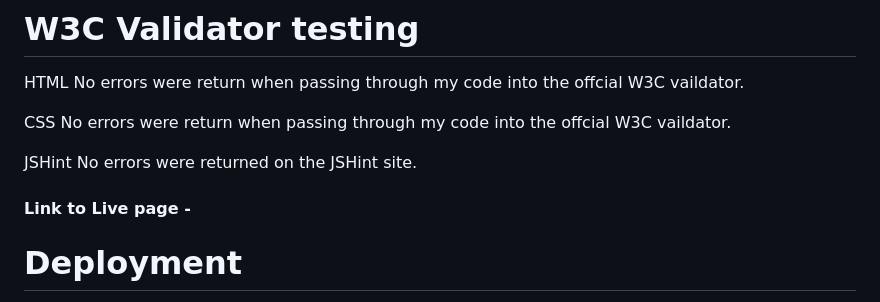
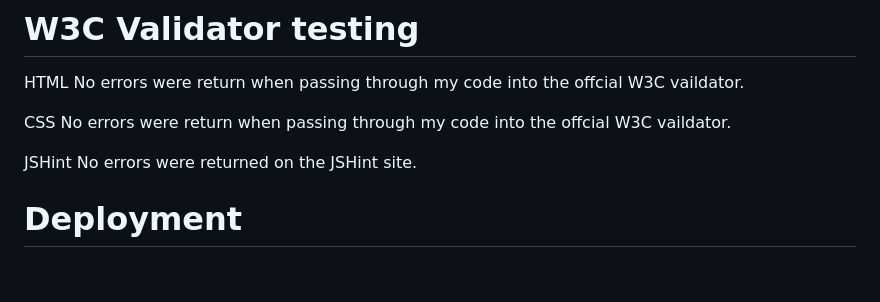
Before and after one commit to webzz99/0-X-X, a Markdown page: README.md, the part around one of its changes. GitHub-like rendering; blank space fills up the shorter version.

```diff
--- a/README.md
+++ b/README.md
@@ -67,9 +71,6 @@ JSHint
   No errors were returned on the JSHint site.
 
 
-
-#### Link to Live page -
-
 # Deployment
 Deploying the site to GitHub Pages involves the following steps:
 
```
Also changed, not shown: other parts of README.md (+5 -0 lines).
